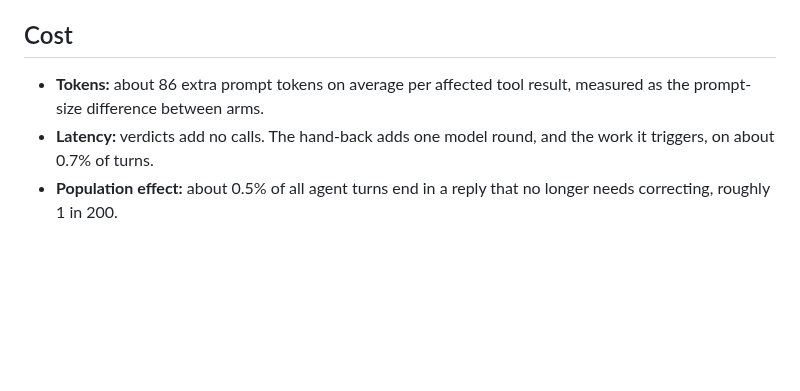
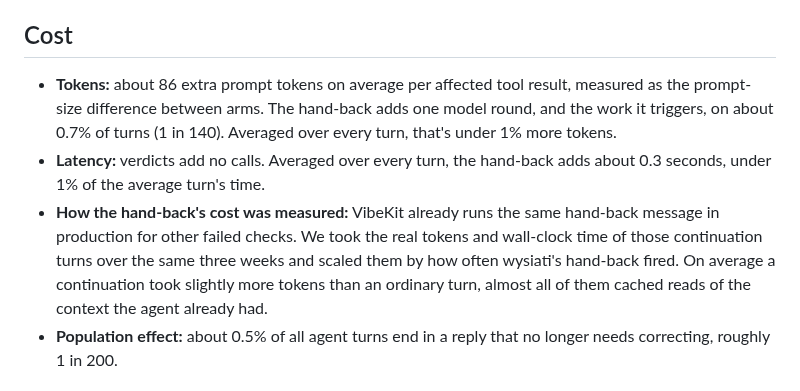
Before and after one commit to VibeKit-Bot/kahneman-loop, a Markdown page: eval/RESULTS.md, the part around the change. GitHub-like rendering; blank space fills up the shorter version.

```diff
--- a/eval/RESULTS.md
+++ b/eval/RESULTS.md
@@ -64,9 +64,15 @@ often still claims the rest is done. So the trigger is the failed check alone.
 ## Cost
 
 - **Tokens:** about 86 extra prompt tokens on average per affected tool result, measured as the
-  prompt-size difference between arms.
-- **Latency:** verdicts add no calls. The hand-back adds one model round, and the work it triggers,
-  on about 0.7% of turns.
+  prompt-size difference between arms. The hand-back adds one model round, and the work it
+  triggers, on about 0.7% of turns (1 in 140). Averaged over every turn, that's under 1% more tokens.
+- **Latency:** verdicts add no calls. Averaged over every turn, the hand-back adds about 0.3 seconds,
+  under 1% of the average turn's time.
+- **How the hand-back's cost was measured:** VibeKit already runs the same hand-back message in
+  production for other failed checks. We took the real tokens and wall-clock time of those
+  continuation turns over the same three weeks and scaled them by how often wysiati's hand-back
+  fired. On average a continuation took slightly more tokens than an ordinary turn, almost all of
+  them cached reads of the context the agent already had.
 - **Population effect:** about 0.5% of all agent turns end in a reply that no longer needs
   correcting, roughly 1 in 200.
 
```
Also changed, not shown: README.md (+58 -22 lines), assets/hero.png (added), 2 other files.
